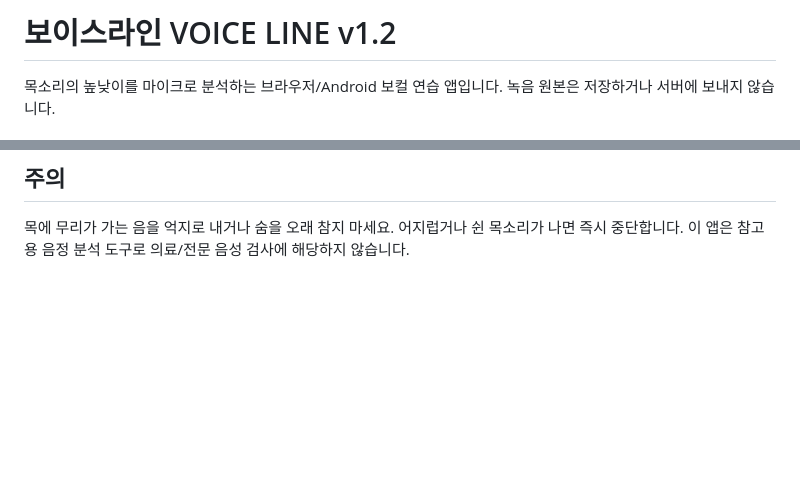
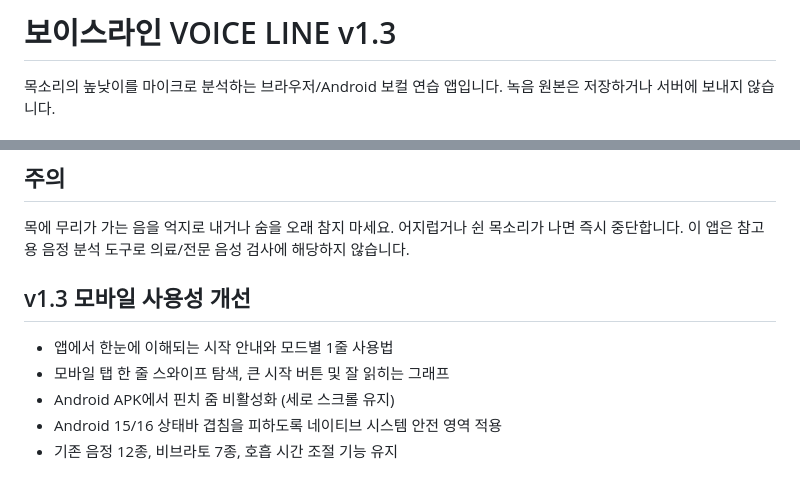
Before and after one commit to sometime1992/voiceline-web, a Markdown page: README.md, 2 parts joined by grey strips. Rendered like a GitHub page; blank space fills up the shorter version.

Commit message:
docs: explain v1.3 usability and Android improvements

```diff
--- a/README.md
+++ b/README.md
@@ -1,4 +1,4 @@
-# 보이스라인 VOICE LINE v1.2
+# 보이스라인 VOICE LINE v1.3
 
 목소리의 높낮이를 마이크로 분석하는 브라우저/Android 보컬 연습 앱입니다. 녹음 원본은 저장하거나 서버에 보내지 않습니다.
 
@@ -49,3 +49,11 @@ GitHub Actions에서 APK를 생성하려면 `.github/workflows/build-apk.yml`의
 ## 주의
 
 목에 무리가 가는 음을 억지로 내거나 숨을 오래 참지 마세요. 어지럽거나 쉰 목소리가 나면 즉시 중단합니다. 이 앱은 참고용 음정 분석 도구로 의료/전문 음성 검사에 해당하지 않습니다.
+
+
+## v1.3 모바일 사용성 개선
+- 앱에서 한눈에 이해되는 시작 안내와 모드별 1줄 사용법
+- 모바일 탭 한 줄 스와이프 탐색, 큰 시작 버튼 및 잘 읽히는 그래프
+- Android APK에서 핀치 줌 비활성화 (세로 스크롤 유지)
+- Android 15/16 상태바 겹침을 피하도록 네이티브 시스템 안전 영역 적용
+- 기존 음정 12종, 비브라토 7종, 호흡 시간 조절 기능 유지
```
